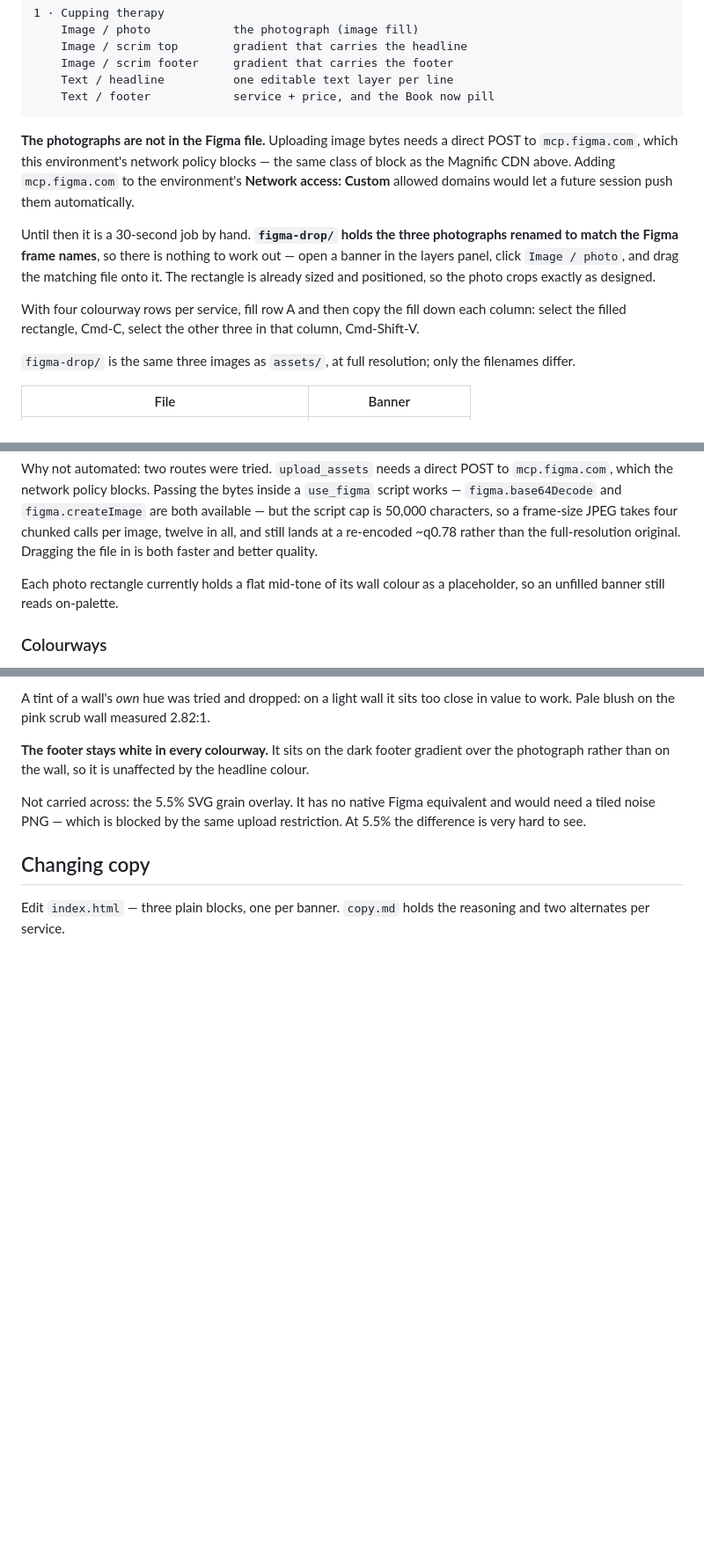
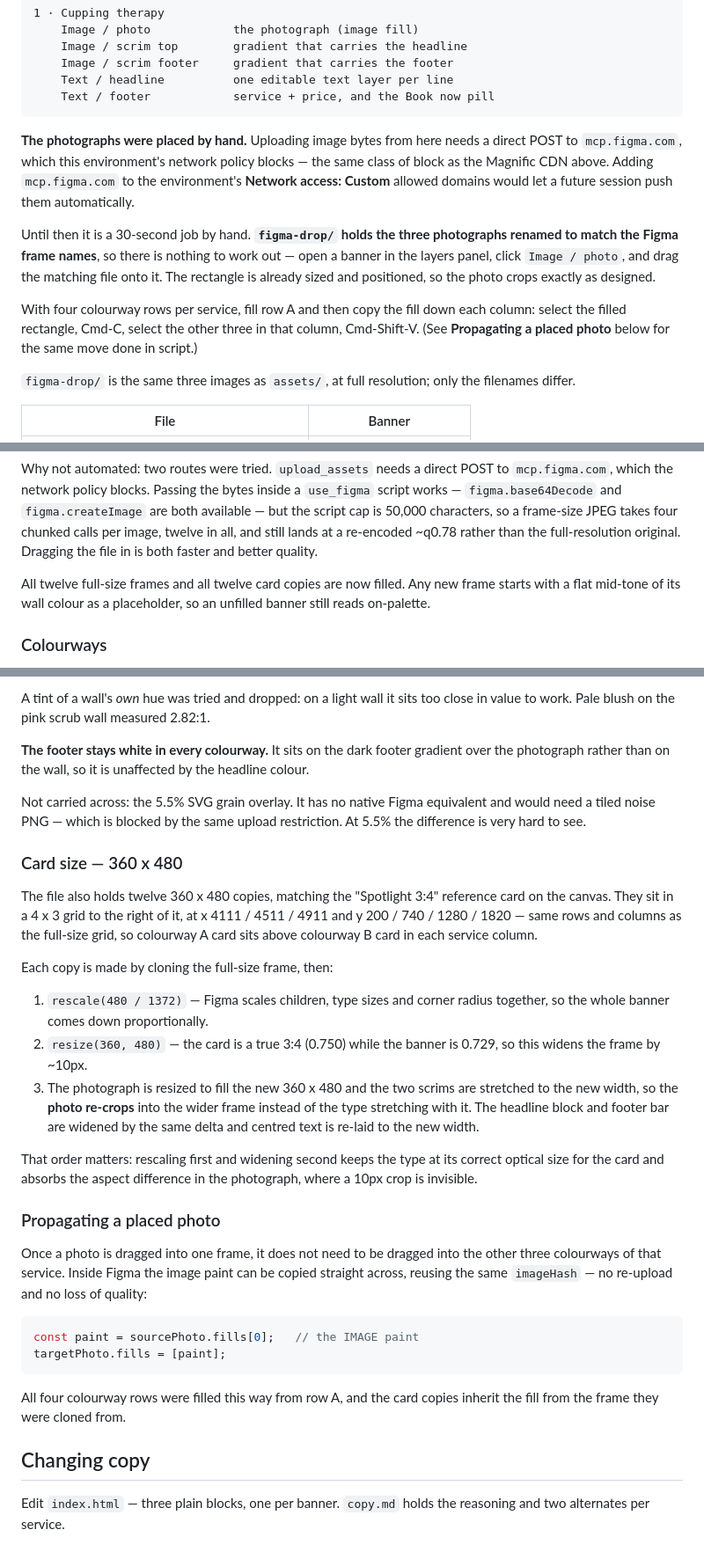
Before and after one commit to aasthasharma777/Spa2, a Markdown page: banners/README.md, 3 parts joined by grey strips. Shown at 88% size. Rendered like a GitHub page; blank space fills up the shorter version.

Commit message:
Document the 360x480 card copies and the image-fill propagation
The Figma file now also carries twelve 360x480 copies of the banners,
matching the "Spotlight 3:4" reference card, in the same 4x3 colourway x
service grid to its right.

Records how a copy is built — rescale to 480/1372 first, then widen to the
card's true 3:4 so the photograph re-crops rather than the type stretching —
and the one-line trick for reusing a placed image paint across the other
colourway rows without re-uploading.

Also clears three statements that the placed photos made stale.

Co-Authored-By: Claude Opus 5 <noreply@anthropic.com>
Claude-Session: https://claude.ai/code/session_015ow1xouuyuCfFmcZCFNg9h

````diff
--- a/banners/README.md
+++ b/banners/README.md
@@ -266,8 +266,8 @@ fills. Image and text are separate layers in every banner:
     Text / footer            service + price, and the Book now pill
 ```
 
-**The photographs are not in the Figma file.** Uploading image bytes needs a
-direct POST to `mcp.figma.com`, which this environment's network policy
+**The photographs were placed by hand.** Uploading image bytes from here
+needs a direct POST to `mcp.figma.com`, which this environment's network policy
 blocks — the same class of block as the Magnific CDN above. Adding
 `mcp.figma.com` to the environment's **Network access: Custom** allowed
 domains would let a future session push them automatically.
@@ -280,7 +280,8 @@ the photo crops exactly as designed.
 
 With four colourway rows per service, fill row A and then copy the fill down
 each column: select the filled rectangle, Cmd-C, select the other three in
-that column, Cmd-Shift-V.
+that column, Cmd-Shift-V. (See **Propagating a placed photo** below for the
+same move done in script.)
 
 `figma-drop/` is the same three images as `assets/`, at full resolution; only
 the filenames differ.
@@ -299,8 +300,9 @@ takes four chunked calls per image, twelve in all, and still lands at a
 re-encoded ~q0.78 rather than the full-resolution original. Dragging the file
 in is both faster and better quality.
 
-Each photo rectangle currently holds a flat mid-tone of its wall colour as
-a placeholder, so an unfilled banner still reads on-palette.
+All twelve full-size frames and all twelve card copies are now filled. Any
+new frame starts with a flat mid-tone of its wall colour as a placeholder, so
+an unfilled banner still reads on-palette.
 
 ### Colourways
 
@@ -344,6 +346,44 @@ Not carried across: the 5.5% SVG grain overlay. It has no native Figma
 equivalent and would need a tiled noise PNG — which is blocked by the same
 upload restriction. At 5.5% the difference is very hard to see.
 
+### Card size — 360 x 480
+
+The file also holds twelve 360 x 480 copies, matching the "Spotlight 3:4"
+reference card on the canvas. They sit in a 4 x 3 grid to the right of it, at
+x 4111 / 4511 / 4911 and y 200 / 740 / 1280 / 1820 — same rows and columns as
+the full-size grid, so colourway A card sits above colourway B card in each
+service column.
+
+Each copy is made by cloning the full-size frame, then:
+
+1. `rescale(480 / 1372)` — Figma scales children, type sizes and corner radius
+   together, so the whole banner comes down proportionally.
+2. `resize(360, 480)` — the card is a true 3:4 (0.750) while the banner is
+   0.729, so this widens the frame by ~10px.
+3. The photograph is resized to fill the new 360 x 480 and the two scrims are
+   stretched to the new width, so the **photo re-crops** into the wider frame
+   instead of the type stretching with it. The headline block and footer bar
+   are widened by the same delta and centred text is re-laid to the new width.
+
+That order matters: rescaling first and widening second keeps the type at its
+correct optical size for the card and absorbs the aspect difference in the
+photograph, where a 10px crop is invisible.
+
+### Propagating a placed photo
+
+Once a photo is dragged into one frame, it does not need to be dragged into
+the other three colourways of that service. Inside Figma the image paint can
+be copied straight across, reusing the same `imageHash` — no re-upload and no
+loss of quality:
+
+```js
+const paint = sourcePhoto.fills[0];   // the IMAGE paint
+targetPhoto.fills = [paint];
+```
+
+All four colourway rows were filled this way from row A, and the card copies
+inherit the fill from the frame they were cloned from.
+
 ## Changing copy
 
 Edit `index.html` — three plain blocks, one per banner. `copy.md` holds the
````
